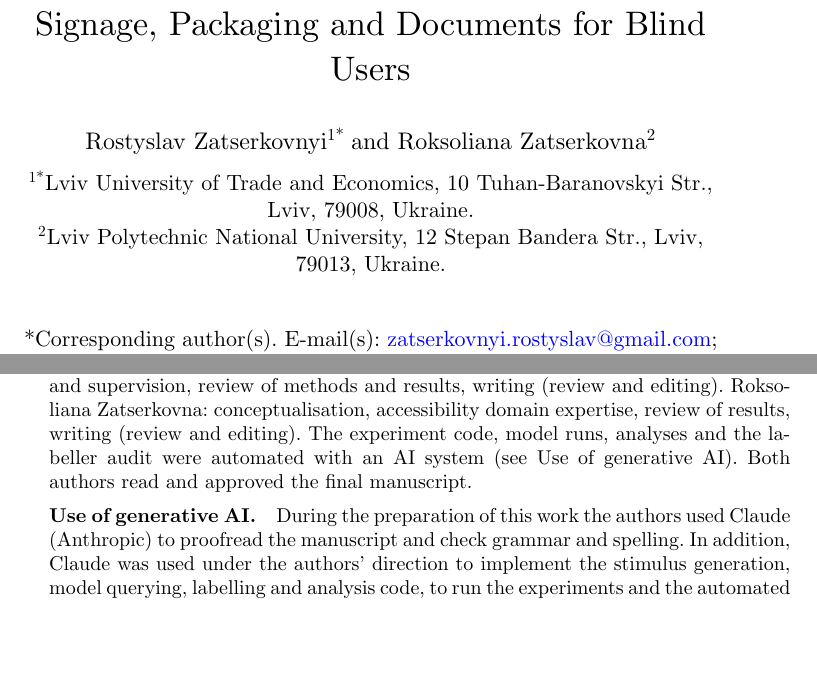
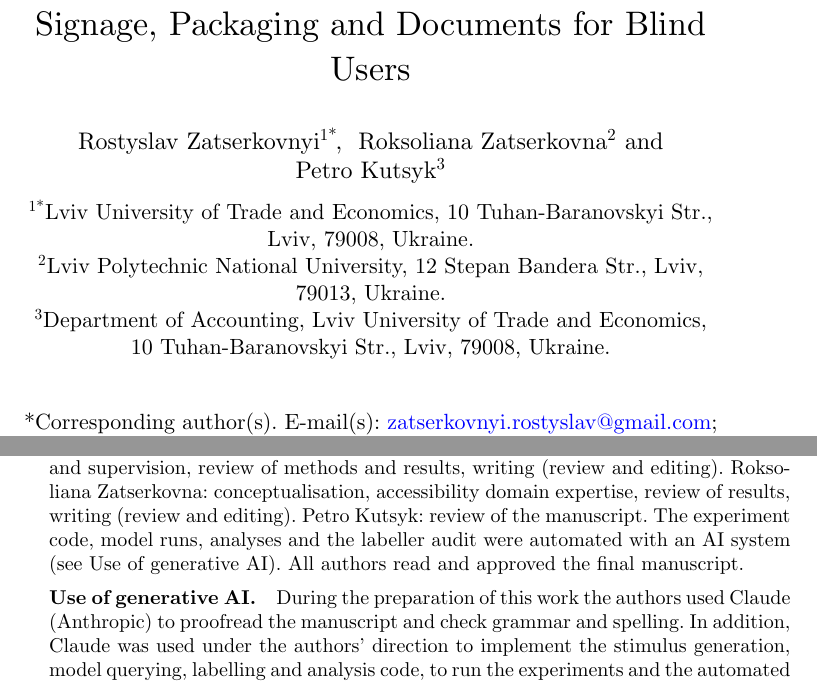
Before and after one commit to rzats/universal-access-in-2026, a LaTeX paper (paper/universal-access-in-2026.tex): two parts of pages 1 and 26 of 33, joined at a grey line, cut so that both start at the same text, the shorter picture padded with empty space. Compiled offline with XeLaTeX.

Commit message:
Add co-author Petro Kutsyk (LUTE, Department of Accounting); contribution statement updated

```diff
--- a/paper/universal-access-in-2026.tex
+++ b/paper/universal-access-in-2026.tex
@@ -330,9 +330,13 @@
 
 \author[2]{\fnm{Roksoliana} \sur{Zatserkovna}}\email{roksoliana.s.zatserkovna@lpnu.ua}
 
+\author[3]{\fnm{Petro} \sur{Kutsyk}}
+
 \affil*[1]{\orgname{Lviv University of Trade and Economics}, \orgaddress{\street{10 Tuhan-Baranovskyi Str.}, \city{Lviv}, \postcode{79008}, \country{Ukraine}}}
 
 \affil[2]{\orgname{Lviv Polytechnic National University}, \orgaddress{\street{12 Stepan Bandera Str.}, \city{Lviv}, \postcode{79013}, \country{Ukraine}}}
+
+\affil[3]{\orgdiv{Department of Accounting}, \orgname{Lviv University of Trade and Economics}, \orgaddress{\street{10 Tuhan-Baranovskyi Str.}, \city{Lviv}, \postcode{79008}, \country{Ukraine}}}
 
 \abstract{Blind people increasingly rely on vision-language models to read signs, product labels and documents aloud, but a model that cannot read a word tends to produce a plausible one instead. We measure how often this happens for Ukrainian (Cyrillic) text with four Claude models of one vendor, and whether it can be detected at run time. Study~1 uses \NImages{} synthetic images in a factorial design that crosses image quality, framing (cropping, finger or glare occlusion) and the type of the distinctive name (real word, invented word, near-word). Study~2 uses \RealNImages{} real images, namely Open Food Facts packaging photographs and official Ukrainian documents, with ground truth independent of the evaluated models. Only \RangeHall\% (Study~1) and \RealRangeHall\% (Study~2) of quoted words were hallucinated. An automated audit confirmed most hallucination labels in Study~1 but only about half in Study~2, where the reference text misses some printed content. The audit-adjusted rates are therefore \SynAdjRange\% and \RealAdjRange\%. Yet \RangeImg\% and \RealRangeImg\% of descriptions contained at least one word labelled as hallucinated, mostly without hedging. In a paired probe on real documents, a printed near-word was reported as the real word it resembles in \RangePrNorm\% of pages. Within the family, the most expensive model was not the most faithful reader. Combining the model's own re-reading, an independent OCR pass and agreement between models detected hallucinated words with an AUROC of \RangeAucComb{} (Study~1) and \RealRangeAucComb{} (Study~2). We report paired tests, run-to-run stability, cost and latency, and an audit of the labeller by two automated raters, and we derive design recommendations for assistive reading applications.}
 
@@ -782,7 +786,7 @@ Not applicable.
 The stimulus generator, model-query, OCR, labelling, analysis and figure scripts are available in the same repository.
 
 \bmhead{Author contribution}
-Rostyslav Zatserkovnyi: conceptualisation, study direction and supervision, review of methods and results, writing (review and editing). Roksoliana Zatserkovna: conceptualisation, accessibility domain expertise, review of results, writing (review and editing). The experiment code, model runs, analyses and the labeller audit were automated with an AI system (see Use of generative AI). Both authors read and approved the final manuscript.
+Rostyslav Zatserkovnyi: conceptualisation, study direction and supervision, review of methods and results, writing (review and editing). Roksoliana Zatserkovna: conceptualisation, accessibility domain expertise, review of results, writing (review and editing). Petro Kutsyk: review of the manuscript. The experiment code, model runs, analyses and the labeller audit were automated with an AI system (see Use of generative AI). All authors read and approved the final manuscript.
 
 \bmhead{Use of generative AI}
 During the preparation of this work the authors used Claude (Anthropic) to proofread the manuscript and check grammar and spelling. In addition, Claude was used under the authors' direction to implement the stimulus generation, model querying, labelling and analysis code, to run the experiments and the automated labeller audit, and to draft the text, which the authors reviewed. The Claude models evaluated as the objects of study are described in Section~\ref{sec:models}.
```
Also changed, not shown: paper/body_back.tex (+1 -1 lines), paper/body_title.tex (+4 -0 lines), paper/universal-access-in-2026.pdf.
